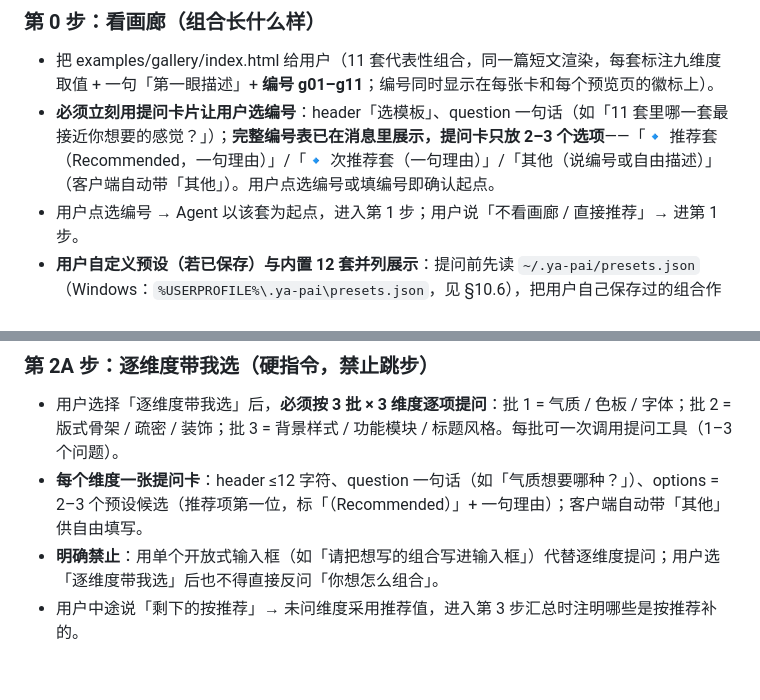
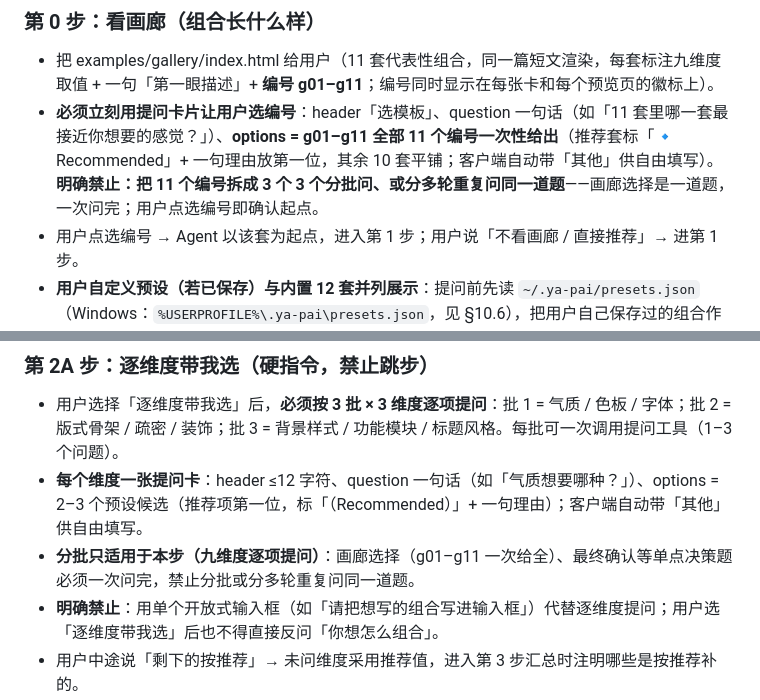
Before and after one commit to Walksu/ya-pai, a Markdown page: references/design-system.md, 2 parts joined by grey strips. Drawn GitHub-style; blank space fills up the shorter version.

Commit message:
fix: 画廊选择一次给全 g01-g11，禁止分批/重复问
- 第 0 步提问卡 options 恢复为全部 11 个编号一次性给出（推荐套放第一位）
- 明确禁止把画廊选择拆成 3 个 3 个分批问或分多轮重复问同一道题
- 「3 批 x 3 维度」的分批只适用于第 2A 步逐维度提问，不适用于单点决策题

```diff
--- a/references/design-system.md
+++ b/references/design-system.md
@@ -151,7 +151,7 @@ ya-pai 的核心是「九维度自由组合」：气质、色板、字体、版
 ### 第 0 步：看画廊（组合长什么样）
 
 - 把 examples/gallery/index.html 给用户（11 套代表性组合，同一篇短文渲染，每套标注九维度取值 + 一句「第一眼描述」+ **编号 g01–g11**；编号同时显示在每张卡和每个预览页的徽标上）。
-- **必须立刻用提问卡片让用户选编号**：header「选模板」、question 一句话（如「11 套里哪一套最接近你想要的感觉？」）；**完整编号表已在消息里展示，提问卡只放 2–3 个选项**——「🔹 推荐套（Recommended，一句理由）」/「🔹 次推荐套（一句理由）」/「其他（说编号或自由描述）」（客户端自动带「其他」）。用户点选编号或填编号即确认起点。
+- **必须立刻用提问卡片让用户选编号**：header「选模板」、question 一句话（如「11 套里哪一套最接近你想要的感觉？」）、**options = g01–g11 全部 11 个编号一次性给出**（推荐套标「🔹 Recommended」+ 一句理由放第一位，其余 10 套平铺；客户端自动带「其他」供自由填写）。**明确禁止：把 11 个编号拆成 3 个 3 个分批问、或分多轮重复问同一道题**——画廊选择是一道题，一次问完；用户点选编号即确认起点。
 - 用户点选编号 → Agent 以该套为起点，进入第 1 步；用户说「不看画廊 / 直接推荐」→ 进第 1 步。
 - **用户自定义预设（若已保存）与内置 12 套并列展示**：提问前先读 `~/.ya-pai/presets.json`（Windows：`%USERPROFILE%\.ya-pai\presets.json`，见 §10.6），把用户自己保存过的组合作为「我的预设 N」列进推荐位（可标「🔹 你上次保存的」），与画廊编号/内置预设并列；用户说「用我的预设 XXX」→ 直接按该预设进入第 3 步确认。
 
@@ -165,6 +165,7 @@ ya-pai 的核心是「九维度自由组合」：气质、色板、字体、版
 
 - 用户选择「逐维度带我选」后，**必须按 3 批 × 3 维度逐项提问**：批 1 = 气质 / 色板 / 字体；批 2 = 版式骨架 / 疏密 / 装饰；批 3 = 背景样式 / 功能模块 / 标题风格。每批可一次调用提问工具（1–3 个问题）。
 - **每个维度一张提问卡**：header ≤12 字符、question 一句话（如「气质想要哪种？」）、options = 2–3 个预设候选（推荐项第一位，标「（Recommended）」+ 一句理由）；客户端自动带「其他」供自由填写。
+- **分批只适用于本步（九维度逐项提问）**：画廊选择（g01–g11 一次给全）、最终确认等单点决策题必须一次问完，禁止分批或分多轮重复问同一道题。
 - **明确禁止**：用单个开放式输入框（如「请把想写的组合写进输入框」）代替逐维度提问；用户选「逐维度带我选」后也不得直接反问「你想怎么组合」。
 - 用户中途说「剩下的按推荐」→ 未问维度采用推荐值，进入第 3 步汇总时注明哪些是按推荐补的。
 - 九维度全部问完后汇总取值 → 进入第 3 步最终确认。
```
Also changed, not shown: SKILL.md (+1 -1 lines).
